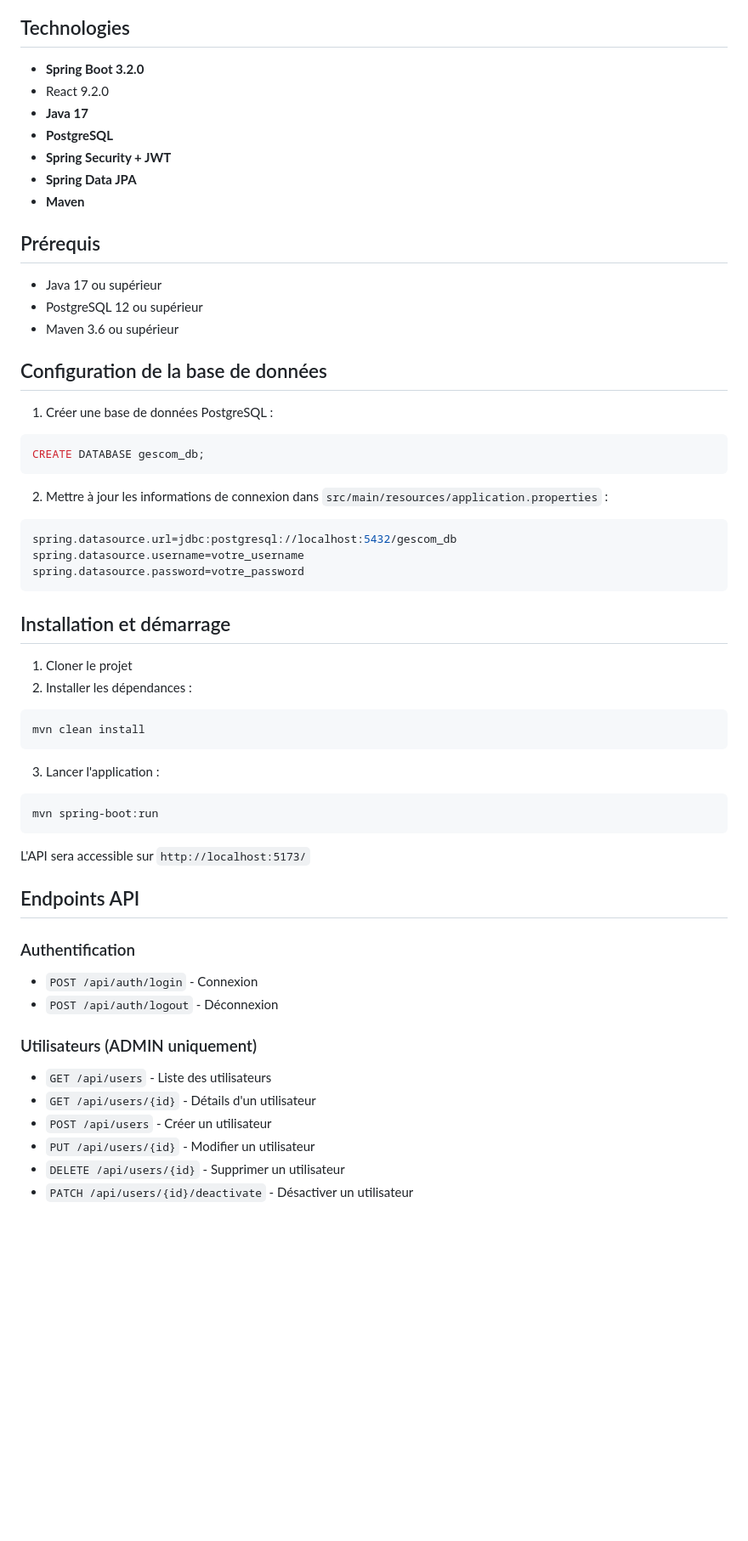
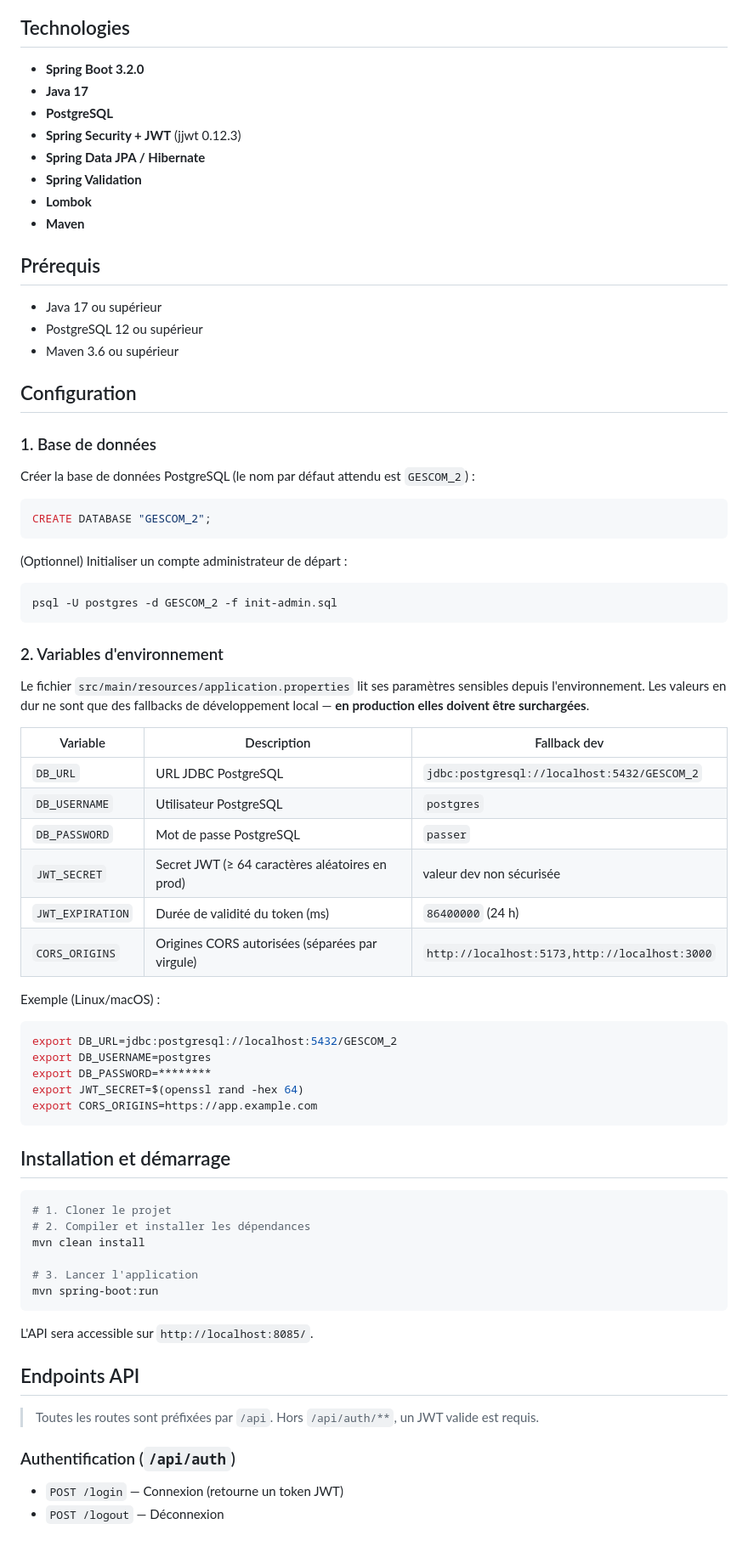
Before and after one commit to Amadoumacka224/Gescom, a Markdown page: README.md, the part around one of its changes. Shown at 85% size. GitHub-like rendering; blank space fills up the shorter version.

````diff
--- a/README.md
+++ b/README.md
@@ -5,11 +5,12 @@ Application de gestion commerciale développée avec Spring Boot.
 ## Technologies
 
 - **Spring Boot 3.2.0**
-- React 9.2.0
 - **Java 17**
 - **PostgreSQL**
-- **Spring Security + JWT**
-- **Spring Data JPA**
+- **Spring Security + JWT** (jjwt 0.12.3)
+- **Spring Data JPA / Hibernate**
+- **Spring Validation**
+- **Lombok**
 - **Maven**
 
 ## Prérequis
@@ -18,46 +19,63 @@ Application de gestion commerciale développée avec Spring Boot.
 - PostgreSQL 12 ou supérieur
 - Maven 3.6 ou supérieur
 
-## Configuration de la base de données
+## Configuration
 
-1. Créer une base de données PostgreSQL :
+### 1. Base de données
+
+Créer la base de données PostgreSQL (le nom par défaut attendu est `GESCOM_2`) :
+
 ```sql
-CREATE DATABASE gescom_db;
+CREATE DATABASE "GESCOM_2";
 ```
 
-2. Mettre à jour les informations de connexion dans `src/main/resources/application.properties` :
-```properties
-spring.datasource.url=jdbc:postgresql://localhost:5432/gescom_db
-spring.datasource.username=votre_username
-spring.datasource.password=votre_password
+(Optionnel) Initialiser un compte administrateur de départ :
+
+```bash
+psql -U postgres -d GESCOM_2 -f init-admin.sql
+```
+
+### 2. Variables d'environnement
+
+Le fichier `src/main/resources/application.properties` lit ses paramètres sensibles depuis l'environnement. Les valeurs en dur ne sont que des fallbacks de développement local — **en production elles doivent être surchargées**.
+
+| Variable          | Description                                         | Fallback dev                                          |
+|-------------------|-----------------------------------------------------|-------------------------------------------------------|
+| `DB_URL`          | URL JDBC PostgreSQL                                 | `jdbc:postgresql://localhost:5432/GESCOM_2`           |
+| `DB_USERNAME`     | Utilisateur PostgreSQL                              | `postgres`                                            |
+| `DB_PASSWORD`     | Mot de passe PostgreSQL                             | `passer`                                              |
+| `JWT_SECRET`      | Secret JWT (≥ 64 caractères aléatoires en prod)     | valeur dev non sécurisée                              |
+| `JWT_EXPIRATION`  | Durée de validité du token (ms)                     | `86400000` (24 h)                                     |
+| `CORS_ORIGINS`    | Origines CORS autorisées (séparées par virgule)     | `http://localhost:5173,http://localhost:3000`         |
+
+Exemple (Linux/macOS) :
+
+```bash
+export DB_URL=jdbc:postgresql://localhost:5432/GESCOM_2
+export DB_USERNAME=postgres
+export DB_PASSWORD=********
+export JWT_SECRET=$(openssl rand -hex 64)
+export CORS_ORIGINS=https://app.example.com
 ```
 
 ## Installation et démarrage
 
-1. Cloner le projet
-2. Installer les dépendances :
 ```bash
+# 1. Cloner le projet
+# 2. Compiler et installer les dépendances
 mvn clean install
-```
 
-3. Lancer l'application :
-```bash
+# 3. Lancer l'application
 mvn spring-boot:run
 ```
 
-L'API sera accessible sur `http://localhost:5173/`
+L'API sera accessible sur `http://localhost:8085/`.
 
 ## Endpoints API
 
-### Authentification
-- `POST /api/auth/login` - Connexion
-- `POST /api/auth/logout` - Déconnexion
+> Toutes les routes sont préfixées par `/api`. Hors `/api/auth/**`, un JWT valide est requis.
 
-### Utilisateurs (ADMIN uniquement)
-- `GET /api/users` - Liste des utilisateurs
-- `GET /api/users/{id}` - Détails d'un utilisateur
-- `POST /api/users` - Créer un utilisateur
-- `PUT /api/users/{id}` - Modifier un utilisateur
-- `DELETE /api/users/{id}` - Supprimer un utilisateur
-- `PATCH /api/users/{id}/deactivate` - Désactiver un utilisateur
+### Authentification (`/api/auth`)
+- `POST /login` — Connexion (retourne un token JWT)
+- `POST /logout` — Déconnexion
 
````
Also changed, not shown: other parts of README.md (+151 -40 lines).
